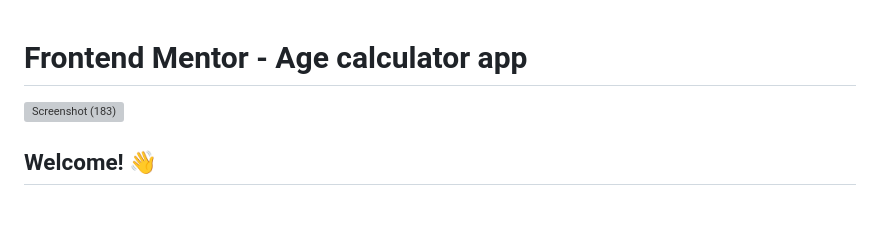
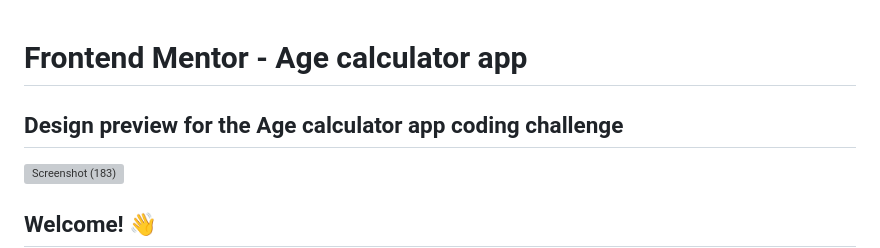
Before and after one commit to cjpanda/Age-Calculator, a Markdown page: README.md, the part around the change. GitHub-like rendering; blank space fills up the shorter version; grey boxes are pictures that could not be loaded.

```diff
--- a/README.md
+++ b/README.md
@@ -1,5 +1,6 @@
 # Frontend Mentor - Age calculator app
 
+## Design preview for the Age calculator app coding challenge
 ![Screenshot (183)](https://github.com/cjpanda/Age-Calculator/assets/107156444/090bedcc-78db-430b-9e7c-e9095a78d79d)
 
 
```
